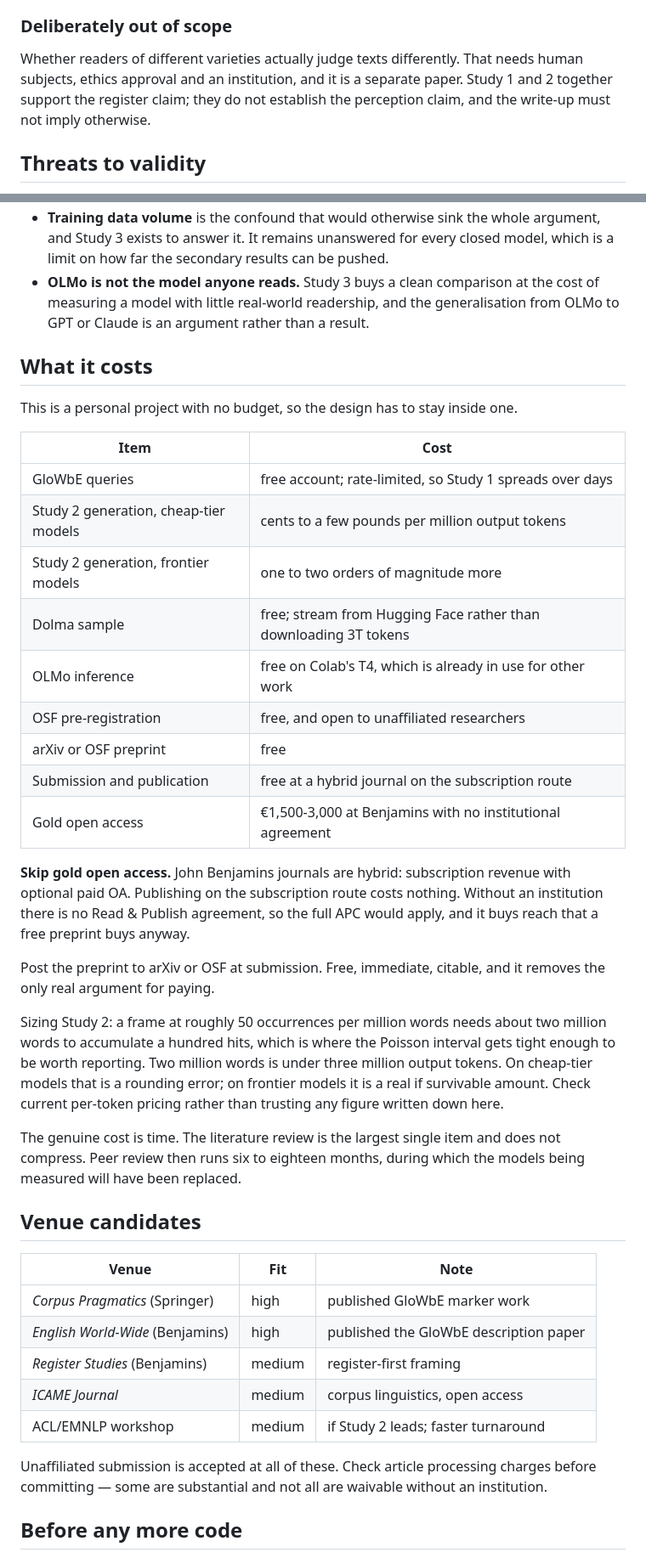
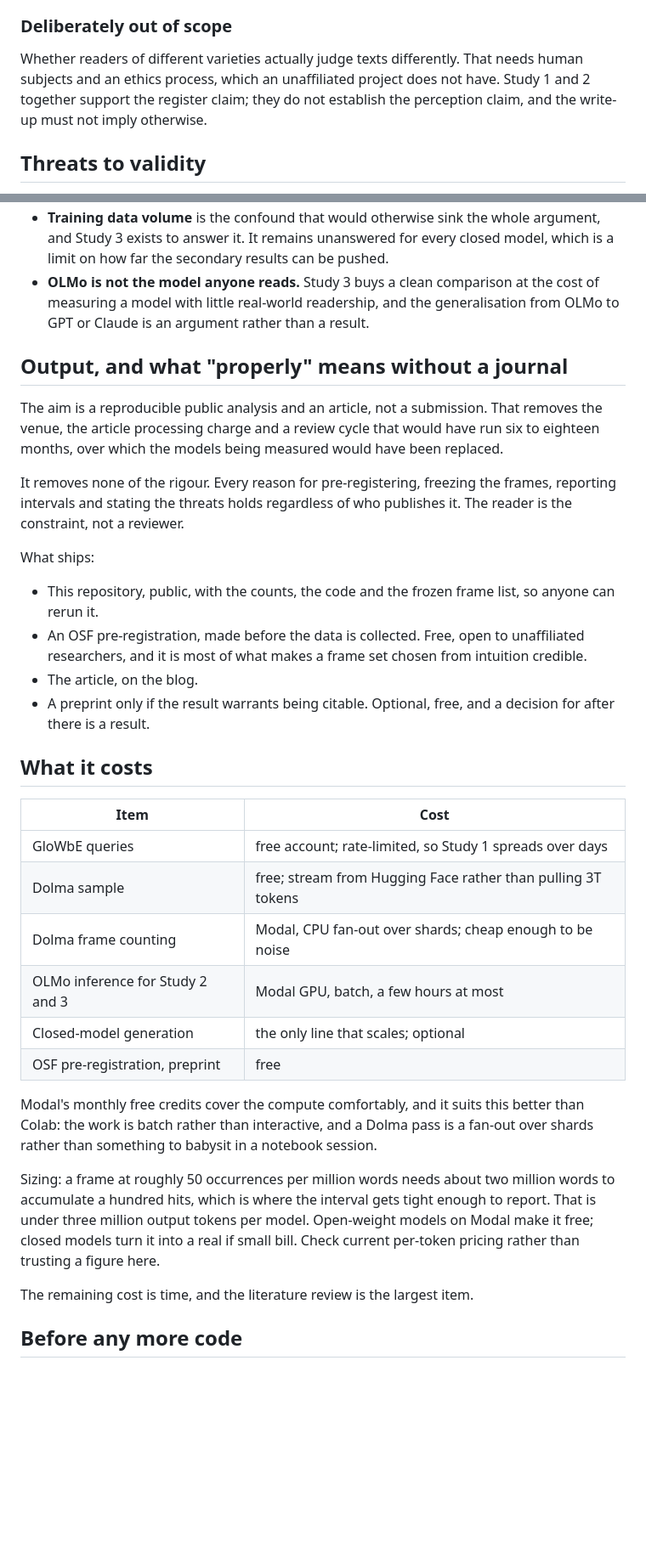
Before and after one commit to ces0491/englishRegisterStudy, a Markdown page: RESEARCH-PLAN.md, 2 parts joined by grey strips. Shown at 85% size. Rendered like a GitHub page; blank space fills up the shorter version.

Commit message:
Drop the journal, keep the rigour
The aim is a reproducible public analysis and an article, not a submission. Out
go the venue table, the article processing charge, and a review cycle that would
have run six to eighteen months - over which the models being measured would
have been replaced anyway.

None of the method changes. Pre-registering, freezing the frames, reporting
intervals and stating the threats are all things you do for a reader, not for a
reviewer, and a result nobody can rerun is worth the same either way. The OSF
pre-registration stays, because it is free and it is most of what makes a frame
set chosen from intuition credible.

Compute moves to Modal, which suits it better than Colab: counting frames across
Dolma is a fan-out over shards rather than something to babysit in a notebook
session, and OLMo generation is batch work. Monthly free credits cover it. The
only line that can still cost money is generating from closed models, and that
part is optional.

A preprint becomes a decision for after there is a result, rather than part of
the plan.

Co-Authored-By: Claude Opus 5 <noreply@anthropic.com>

```diff
--- a/RESEARCH-PLAN.md
+++ b/RESEARCH-PLAN.md
@@ -96,9 +96,9 @@ publishing. Equality would be a real result too, and a duller one.
 ### Deliberately out of scope
 
 Whether readers of different varieties actually judge texts differently. That
-needs human subjects, ethics approval and an institution, and it is a separate
-paper. Study 1 and 2 together support the register claim; they do not establish
-the perception claim, and the write-up must not imply otherwise.
+needs human subjects and an ethics process, which an unaffiliated project does
+not have. Study 1 and 2 together support the register claim; they do not
+establish the perception claim, and the write-up must not imply otherwise.
 
 ## Threats to validity
 
@@ -122,54 +122,50 @@ the perception claim, and the write-up must not imply otherwise.
   cost of measuring a model with little real-world readership, and the
   generalisation from OLMo to GPT or Claude is an argument rather than a result.
 
+## Output, and what "properly" means without a journal
+
+The aim is a reproducible public analysis and an article, not a submission. That
+removes the venue, the article processing charge and a review cycle that would
+have run six to eighteen months, over which the models being measured would have
+been replaced.
+
+It removes none of the rigour. Every reason for pre-registering, freezing the
+frames, reporting intervals and stating the threats holds regardless of who
+publishes it. The reader is the constraint, not a reviewer.
+
+What ships:
+
+- This repository, public, with the counts, the code and the frozen frame list,
+  so anyone can rerun it.
+- An OSF pre-registration, made before the data is collected. Free, open to
+  unaffiliated researchers, and it is most of what makes a frame set chosen from
+  intuition credible.
+- The article, on the blog.
+- A preprint only if the result warrants being citable. Optional, free, and a
+  decision for after there is a result.
+
 ## What it costs
-
-This is a personal project with no budget, so the design has to stay inside one.
 
 | Item | Cost |
 |---|---|
 | GloWbE queries | free account; rate-limited, so Study 1 spreads over days |
-| Study 2 generation, cheap-tier models | cents to a few pounds per million output tokens |
-| Study 2 generation, frontier models | one to two orders of magnitude more |
-| Dolma sample | free; stream from Hugging Face rather than downloading 3T tokens |
-| OLMo inference | free on Colab's T4, which is already in use for other work |
-| OSF pre-registration | free, and open to unaffiliated researchers |
-| arXiv or OSF preprint | free |
-| Submission and publication | free at a hybrid journal on the subscription route |
-| Gold open access | €1,500-3,000 at Benjamins with no institutional agreement |
+| Dolma sample | free; stream from Hugging Face rather than pulling 3T tokens |
+| Dolma frame counting | Modal, CPU fan-out over shards; cheap enough to be noise |
+| OLMo inference for Study 2 and 3 | Modal GPU, batch, a few hours at most |
+| Closed-model generation | the only line that scales; optional |
+| OSF pre-registration, preprint | free |
 
-**Skip gold open access.** John Benjamins journals are hybrid: subscription
-revenue with optional paid OA. Publishing on the subscription route costs
-nothing. Without an institution there is no Read & Publish agreement, so the
-full APC would apply, and it buys reach that a free preprint buys anyway.
+Modal's monthly free credits cover the compute comfortably, and it suits this
+better than Colab: the work is batch rather than interactive, and a Dolma pass
+is a fan-out over shards rather than something to babysit in a notebook session.
 
-Post the preprint to arXiv or OSF at submission. Free, immediate, citable, and
-it removes the only real argument for paying.
+Sizing: a frame at roughly 50 occurrences per million words needs about two
+million words to accumulate a hundred hits, which is where the interval gets
+tight enough to report. That is under three million output tokens per model.
+Open-weight models on Modal make it free; closed models turn it into a real if
+small bill. Check current per-token pricing rather than trusting a figure here.
 
-Sizing Study 2: a frame at roughly 50 occurrences per million words needs about
-two million words to accumulate a hundred hits, which is where the Poisson
-interval gets tight enough to be worth reporting. Two million words is under
-three million output tokens. On cheap-tier models that is a rounding error; on
-frontier models it is a real if survivable amount. Check current per-token
-pricing rather than trusting any figure written down here.
-
-The genuine cost is time. The literature review is the largest single item and
-does not compress. Peer review then runs six to eighteen months, during which
-the models being measured will have been replaced.
-
-## Venue candidates
-
-| Venue | Fit | Note |
-|---|---|---|
-| *Corpus Pragmatics* (Springer) | high | published GloWbE marker work |
-| *English World-Wide* (Benjamins) | high | published the GloWbE description paper |
-| *Register Studies* (Benjamins) | medium | register-first framing |
-| *ICAME Journal* | medium | corpus linguistics, open access |
-| ACL/EMNLP workshop | medium | if Study 2 leads; faster turnaround |
-
-Unaffiliated submission is accepted at all of these. Check article processing
-charges before committing — some are substantial and not all are waivable
-without an institution.
+The remaining cost is time, and the literature review is the largest item.
 
 ## Before any more code
 
```
Also changed, not shown: other parts of RESEARCH-PLAN.md (+4 -4 lines).
